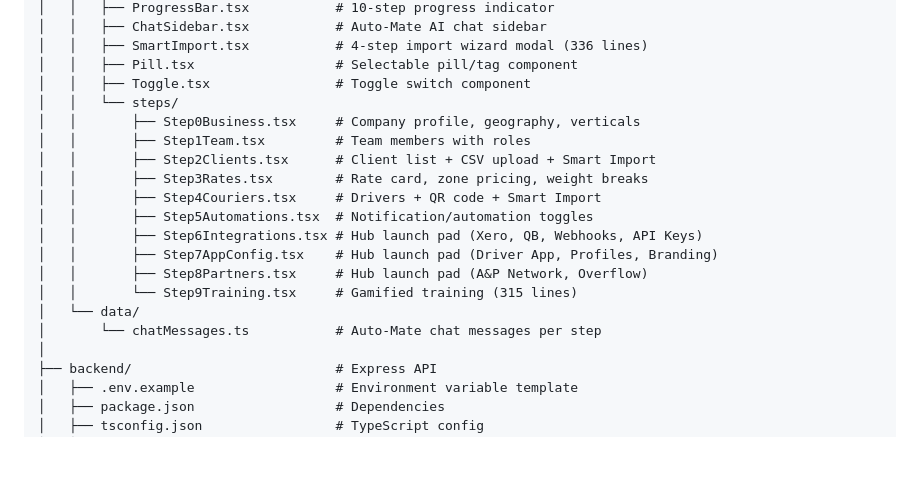
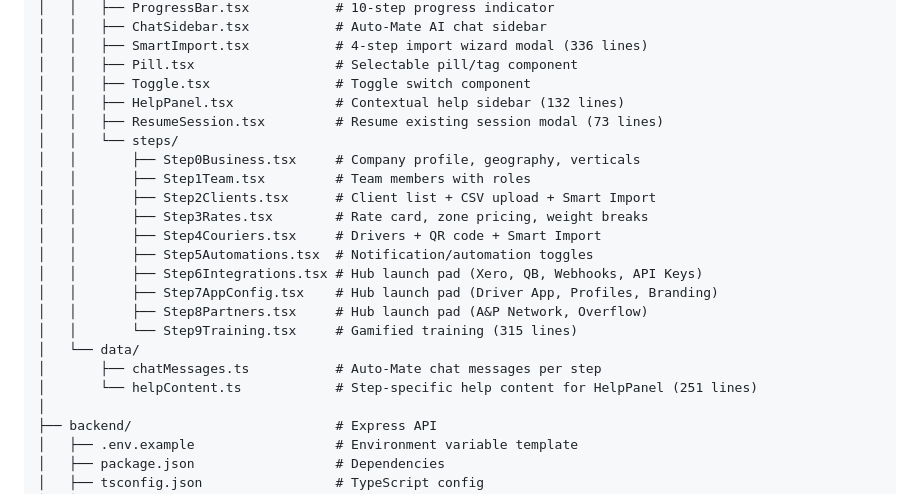
Before and after one commit to Deliver-Different-Testing/setup-dashboard, a Markdown page: IMPLEMENTATION.md, the part around the change. GitHub-like rendering; blank space fills up the shorter version.

Commit message:
docs: add HelpPanel, ResumeSession, helpContent to IMPLEMENTATION.md

```diff
--- a/IMPLEMENTATION.md
+++ b/IMPLEMENTATION.md
@@ -109,6 +109,8 @@ setup-dashboard/
 │   │   ├── SmartImport.tsx           # 4-step import wizard modal (336 lines)
 │   │   ├── Pill.tsx                  # Selectable pill/tag component
 │   │   ├── Toggle.tsx                # Toggle switch component
+│   │   ├── HelpPanel.tsx             # Contextual help sidebar (132 lines)
+│   │   ├── ResumeSession.tsx         # Resume existing session modal (73 lines)
 │   │   └── steps/
 │   │       ├── Step0Business.tsx     # Company profile, geography, verticals
 │   │       ├── Step1Team.tsx         # Team members with roles
@@ -121,7 +123,8 @@ setup-dashboard/
 │   │       ├── Step8Partners.tsx     # Hub launch pad (A&P Network, Overflow)
 │   │       └── Step9Training.tsx     # Gamified training (315 lines)
 │   └── data/
-│       └── chatMessages.ts           # Auto-Mate chat messages per step
+│       ├── chatMessages.ts           # Auto-Mate chat messages per step
+│       └── helpContent.ts            # Step-specific help content for HelpPanel (251 lines)
 │
 ├── backend/                          # Express API
 │   ├── .env.example                  # Environment variable template
```
